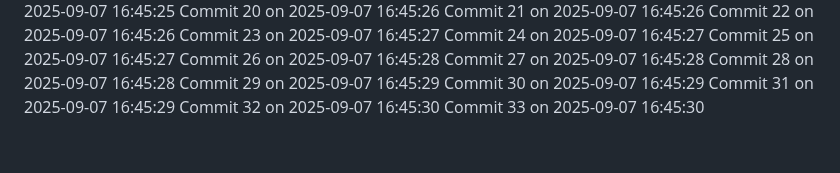
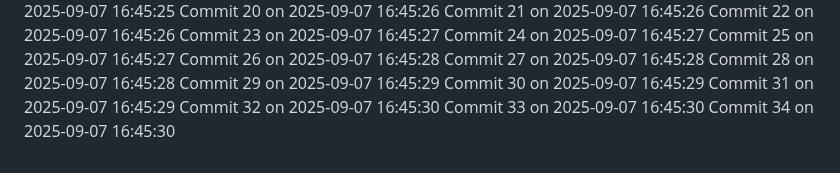
Before and after one commit to YounisDany/menuee, a Markdown page: activity.md, the part around the change. Drawn GitHub-style.

Commit message:
Auto commit 34 2025-09-07 16:45:30

```diff
--- a/activity.md
+++ b/activity.md
@@ -2032,3 +2032,4 @@ Commit 30 on 2025-09-07 16:45:29
 Commit 31 on 2025-09-07 16:45:29
 Commit 32 on 2025-09-07 16:45:30
 Commit 33 on 2025-09-07 16:45:30
+Commit 34 on 2025-09-07 16:45:30
```
